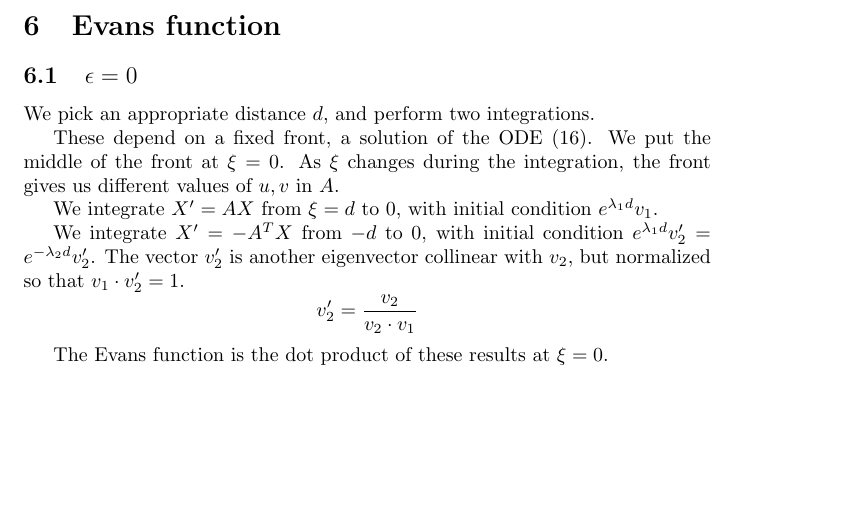
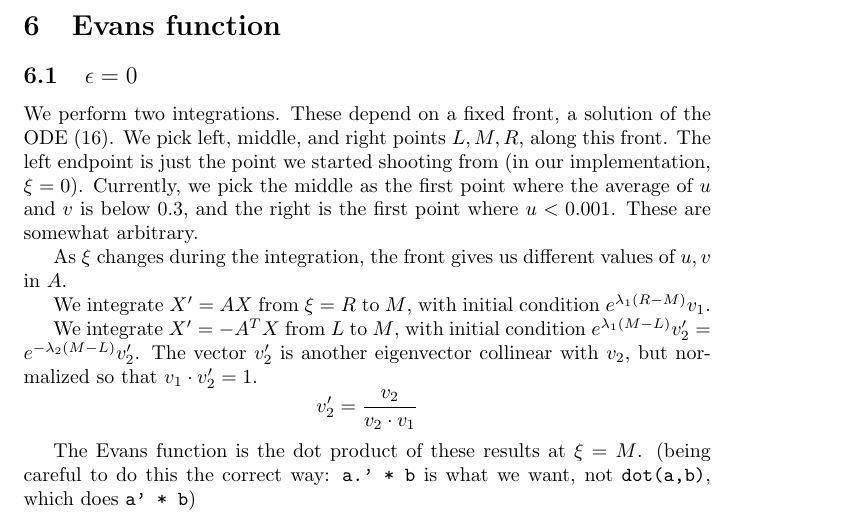
Before and after one commit to croikle/Lafortune-fronts, a LaTeX document (summary.tex): part of page 7 of 7, cut so that both start at the same text, the shorter picture padded with empty space. Compiled offline with pdfLaTeX.

Commit message:
update summary of eps0 evans

```diff
--- a/summary.tex
+++ b/summary.tex
@@ -384,16 +384,24 @@ w_4 =& [1, \nu_4, 0, 0]
 
 \section{Evans function}
 \subsection{$\epsilon = 0$}
-We pick an appropriate distance $d$, and perform two integrations.
+We perform two integrations.
+These depend on a fixed front, a solution of the ODE \eqref{front_eps0}.
+We pick left, middle, and right points $L, M, R$, along this front.
+The left endpoint is just the point we started shooting from (in our implementation, $\xi=0$).
+Currently, we pick the middle as the first point where the average of $u$ and $v$ is below 0.3,
+and the right is the first point where $u < 0.001$.
+These are somewhat arbitrary.
 
-These depend on a fixed front, a solution of the ODE \eqref{front_eps0}.
-We put the middle of the front at $\xi = 0$.  As $\xi$ changes during the integration, the front gives us different values of $u,v$ in $A$.
+As $\xi$ changes during the integration, the front gives us different values of $u,v$ in $A$.
 
-We integrate $X' = AX$ from $\xi = d$ to $0$, with initial condition $e^{\lambda_1 d}v_1$.
+We integrate $X' = AX$ from $\xi = R$ to $M$, with initial condition $e^{\lambda_1 (R-M)}v_1$.
 
-We integrate $X' = -A^T X$ from $-d$ to $0$, with initial condition $e^{\lambda_1 d}v_2' = e^{-\lambda_2 d}v_2'$. The vector $v_2'$ is another eigenvector collinear with $v_2$, but normalized so that $v_1 \cdot v_2' = 1$.
+We integrate $X' = -A^T X$ from $L$ to $M$, with initial condition $e^{\lambda_1 (M-L)}v_2' = e^{-\lambda_2 (M-L)}v_2'$. The vector $v_2'$ is another eigenvector collinear with $v_2$, but normalized so that $v_1 \cdot v_2' = 1$.
 \[v_2' = \frac{v_2}{v_2 \cdot v_1}\]
 
-The Evans function is the dot product of these results at $\xi = 0$.
+The Evans function is the dot product of these results at $\xi = M$.
+(being careful to do this the correct way: \verb|a.' * b| is what we want,
+not \verb|dot(a,b)|, which does \verb|a' * b|)
+
 
 \end{document}
```
